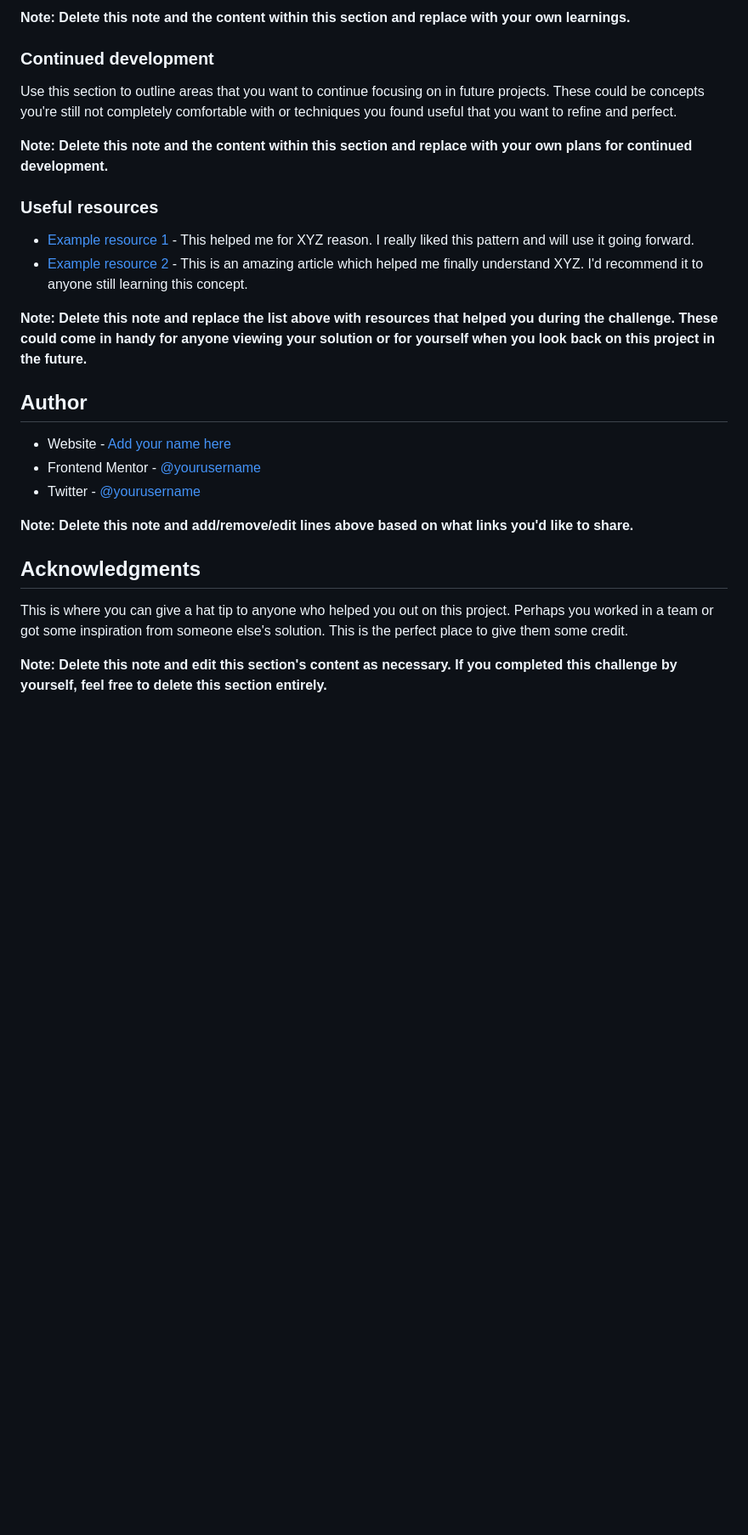
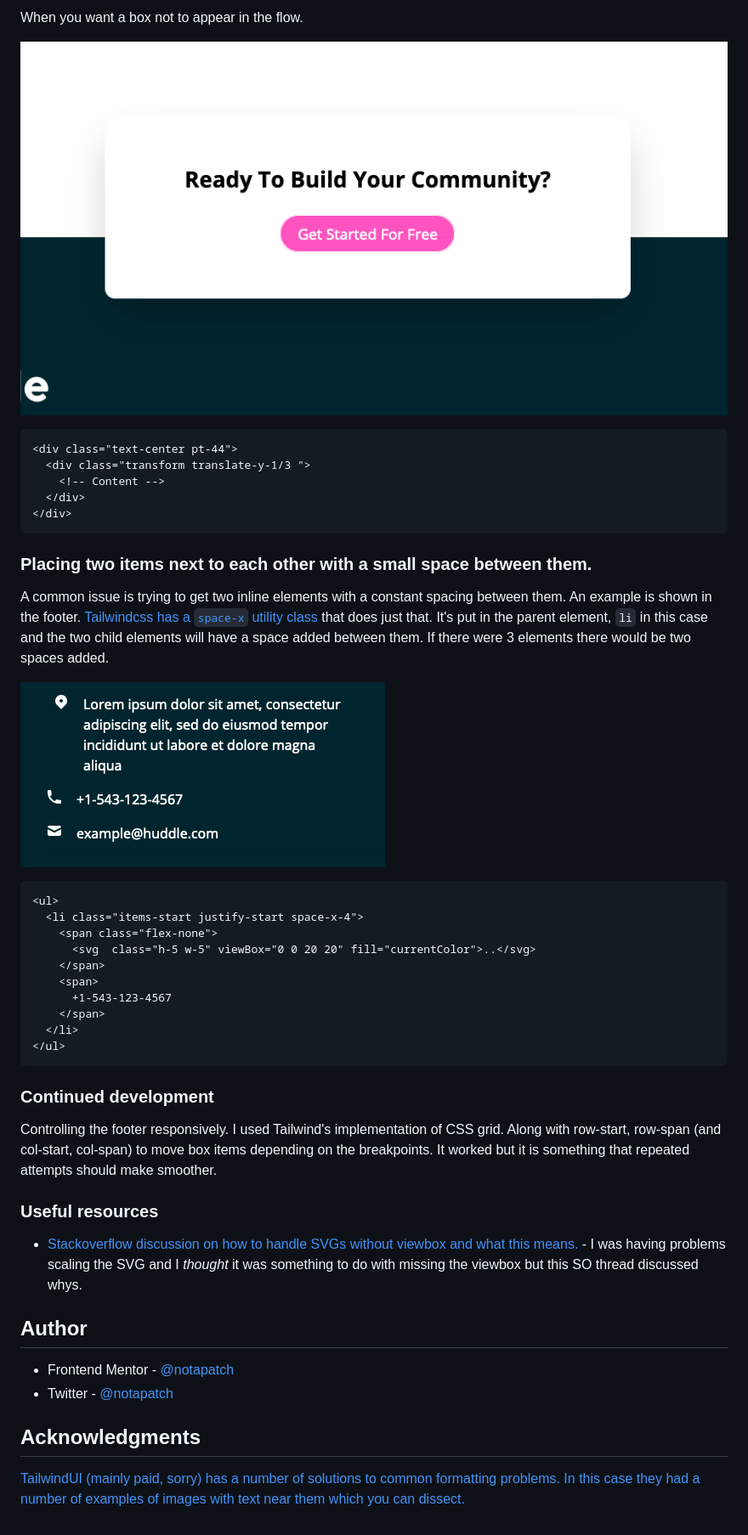
Before and after one commit to notapatch/huddle-landing-page-with-alternating-feature-blocks, a Markdown page: README.md, the part around the change printed below. Shown: that part at 85% size. GitHub-like rendering; pictures changed too: screenshots/spacing-spans.png (added), screenshots/transforming out of flow.png (added); blank space fills up the shorter version.

````diff
--- a/README.md
+++ b/README.md
@@ -83,29 +73,50 @@ If you want more help with writing markdown, we'd recommend checking out [The Ma
 
-**Note: Delete this note and the content within this section and replace with your own learnings.**
+When you want a box not to appear in the flow.
+
+![](screenshots/transforming%20out%20of%20flow.png)
+
+```html
+<div class="text-center pt-44">
+  <div class="transform translate-y-1/3 ">
+    <!-- Content -->
+  </div>
+</div>
+```
+
+### Placing two items next to each other with a small space between them.
+
+A common issue is trying to get two inline elements with a constant spacing between them.
+An example is shown in the footer. [Tailwindcss has a `space-x` utility class](https://tailwindcss.com/docs/space#class-reference) that does just
+that. It's put in the parent element, `li` in this case and the two child elements will have a space added between them. If there were 3 elements there would be two spaces added.
+
+![](screenshots/spacing-spans.png)
+
+```html
+<ul>
+  <li class="items-start justify-start space-x-4">
+    <span class="flex-none">
+      <svg  class="h-5 w-5" viewBox="0 0 20 20" fill="currentColor">..</svg>
+    </span>
+    <span>
+      +1-543-123-4567
+    </span>
+  </li>
+</ul>
+```
 
 ### Continued development
 
-Use this section to outline areas that you want to continue focusing on in future projects. These could be concepts you're still not completely comfortable with or techniques you found useful that you want to refine and perfect.
+Controlling the footer responsively. I used Tailwind's implementation of CSS grid. Along with row-start, row-span (and col-start, col-span) to move box items depending on the breakpoints. It worked but it is something that repeated attempts should make smoother.
 
-**Note: Delete this note and the content within this section and replace with your own plans for continued development.**
 
 ### Useful resources
 
-- [Example resource 1](https://www.example.com) - This helped me for XYZ reason. I really liked this pattern and will use it going forward.
-- [Example resource 2](https://www.example.com) - This is an amazing article which helped me finally understand XYZ. I'd recommend it to anyone still learning this concept.
-
-**Note: Delete this note and replace the list above with resources that helped you during the challenge. These could come in handy for anyone viewing your solution or for yourself when you look back on this project in the future.**
-
+- [Stackoverflow discussion on how to handle SVGs without viewbox and what this means.](https://stackoverflow.com/questions/15335926/how-to-use-the-svg-viewbox-attribute/48031419#48031419) - I was having problems scaling the SVG and I _thought_ it was something to do with missing the viewbox but this SO thread discussed whys.
 ## Author
 
-- Website - [Add your name here](https://www.your-site.com)
-- Frontend Mentor - [@yourusername](https://www.frontendmentor.io/profile/yourusername)
-- Twitter - [@yourusername](https://www.twitter.com/yourusername)
-
-**Note: Delete this note and add/remove/edit lines above based on what links you'd like to share.**
+- Frontend Mentor - [@notapatch](https://www.frontendmentor.io/profile/notapatch)
+- Twitter - [@notapatch](https://www.twitter.com/yourusername)
 
 ## Acknowledgments
 
-This is where you can give a hat tip to anyone who helped you out on this project. Perhaps you worked in a team or got some inspiration from someone else's solution. This is the perfect place to give them some credit.
-
-**Note: Delete this note and edit this section's content as necessary. If you completed this challenge by yourself, feel free to delete this section entirely.**
+[TailwindUI (mainly paid, sorry) has a number of solutions to common formatting problems. In this case they had a number of examples of images with text near them which you can dissect.](https://tailwindui.com/)
````
Also changed, not shown: other parts of README.md (+32 -42 lines), screenshots/final-desktop.png (added), screenshots/final-mobile.png (added).
